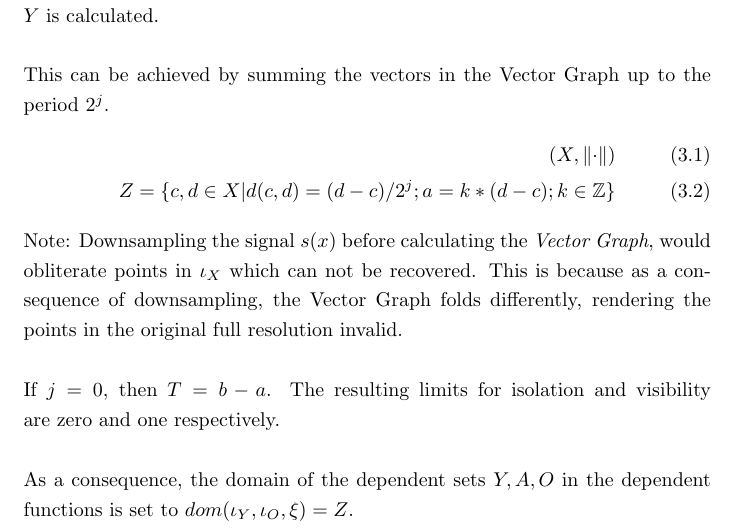
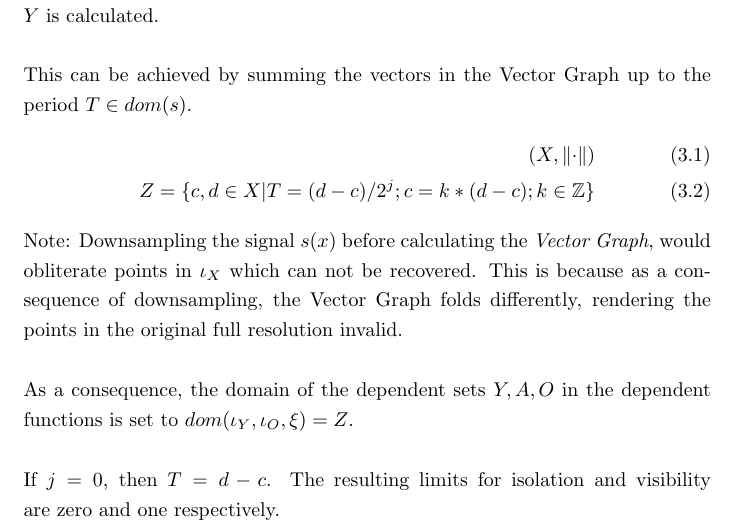
Before and after one commit to specpose/stopeight, a LaTeX thesis (doc/latex/Stopeight_Comparator.tex): part of page 4 of 9, cut so that both start at the same text. Compiled offline with pdfLaTeX.

Commit message:
FIXED doc latex Stopeight_Comparator notation distance is T

```diff
--- a/doc/latex/Stopeight_Comparator.tex
+++ b/doc/latex/Stopeight_Comparator.tex
@@ -44,14 +44,14 @@ It is possible to reconstruct a signal from the approximation, effectively makin
 \chapter{Downsampling Wavelet}
 Because the Vector Graph is invertible, any base that can reconstruct the Vector Graph $\iota_{X}$ from derived parametrisations is also a base of the original signal $s(x)$.\\
 The method is a multiresolution approach. It is not a proper wavelet. Instead, a time base \cite{Mallat}[1.3.4] is applied inside the Grapher \cite{Stopeight}[1.1] \emph{before} the \emph{transversality} $Y$ is calculated.\\\\
-This can be achieved by summing the vectors in the Vector Graph up to the period $2^j$.
+This can be achieved by summing the vectors in the Vector Graph up to the period $T \in dom(s)$.
 \begin{align}
 (X,\norm{\cdot})\\
-Z = \{c,d \in X \vert d(c,d)=(d-c)/2^j;a=k*(d-c);k \in \mathbb{Z}\}
+Z = \{c,d \in X \vert T=(d-c)/2^j;c=k*(d-c);k \in \mathbb{Z}\}
 \end{align}
 Note: Downsampling the signal $s(x)$ before calculating the \emph{Vector Graph}, would obliterate points in $\iota_{X}$ which can not be recovered. This is because as a consequence of downsampling, the Vector Graph folds differently, rendering the points in the original full resolution invalid.\\\\
-If $j=0$, then $T=b-a$. The resulting limits for isolation and visibility are zero and one respectively.\\\\
-As a consequence, the domain of the dependent sets $Y,A,O$ in the dependent functions is set to $dom(\iota_{Y},\iota_{O},\xi)=Z$.
+As a consequence, the domain of the dependent sets $Y,A,O$ in the dependent functions is set to $dom(\iota_{Y},\iota_{O},\xi)=Z$.\\\\
+If $j=0$, then $T=d-c$. The resulting limits for isolation and visibility are zero and one respectively.
 
 \chapter{Isolation}
 Isolation was meant to be the ratio of the arc-lengths of the approximation and the input $\xi'(t)/\iota'_{X}(t)$.\\\\
```
